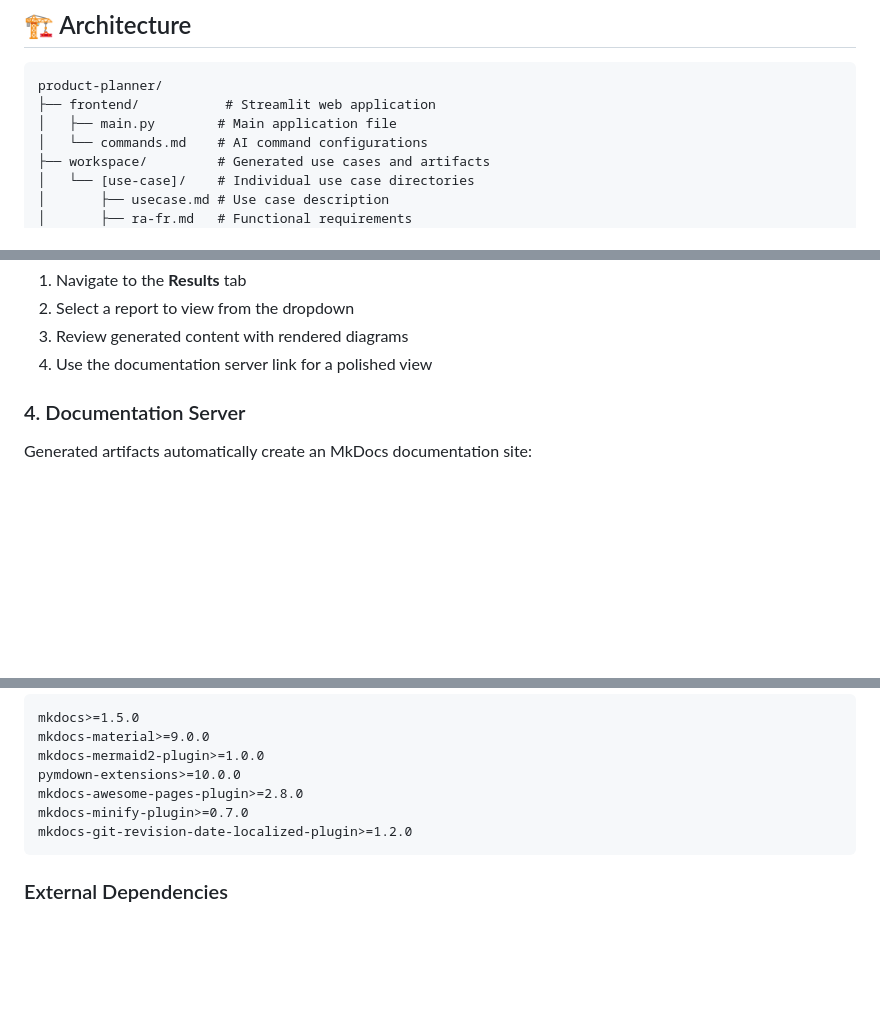
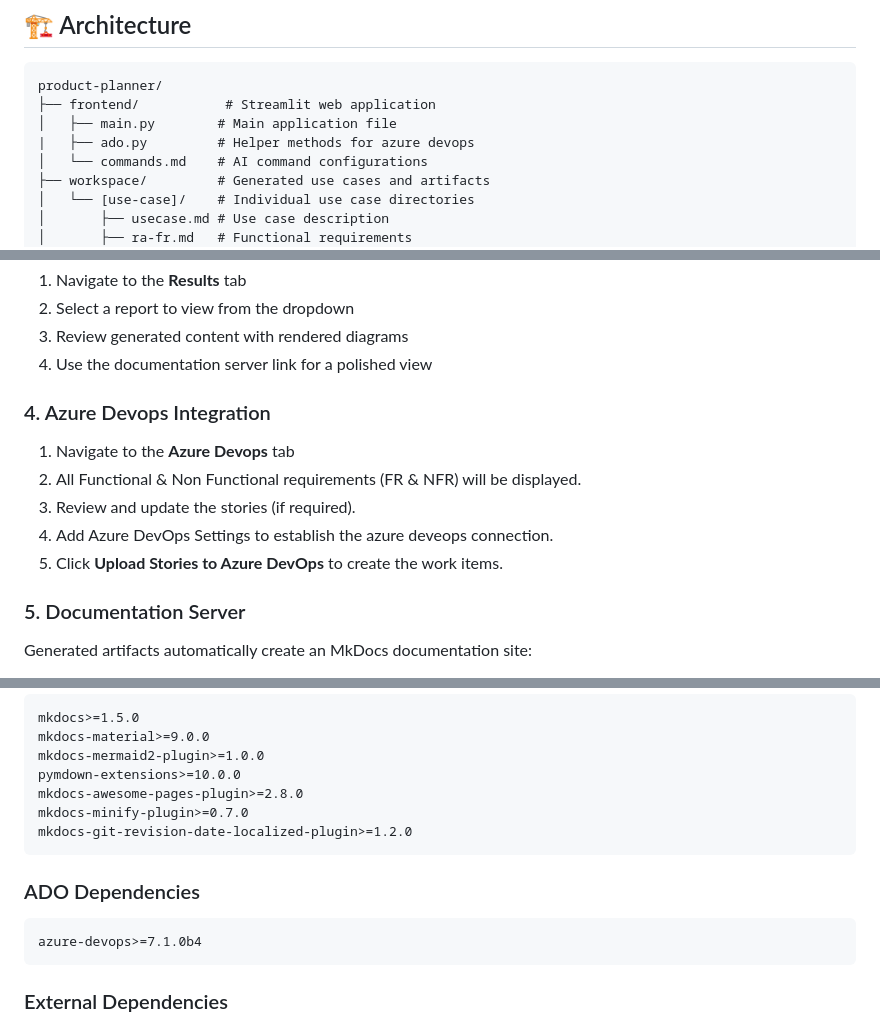
Before and after one commit to cloudtriquetra/pilot-product-planner, a Markdown page: README.md, 3 parts joined by grey strips. Rendered like a GitHub page; blank space fills up the shorter version.

Commit message:
docs: updated readme.md

````diff
--- a/README.md
+++ b/README.md
@@ -23,6 +23,7 @@ PILOT is a streamlined web application that helps product teams transform simple
 product-planner/
 ├── frontend/           # Streamlit web application
 │   ├── main.py        # Main application file
+|   ├── ado.py         # Helper methods for azure devops
 │   └── commands.md    # AI command configurations
 ├── workspace/         # Generated use cases and artifacts
 │   └── [use-case]/    # Individual use case directories
@@ -109,7 +110,15 @@ or using their keyboard...
 3. Review generated content with rendered diagrams
 4. Use the documentation server link for a polished view
 
-### 4. Documentation Server
+### 4. Azure Devops Integration
+
+1. Navigate to the **Azure Devops** tab
+2. All Functional & Non Functional requirements (FR & NFR) will be displayed.
+3. Review and update the stories (if required).
+4. Add Azure DevOps Settings to establish the azure deveops connection.
+5. Click **Upload Stories to Azure DevOps** to create the work items.
+
+### 5. Documentation Server
 
 Generated artifacts automatically create an MkDocs documentation site:
 - Accessible via the "View Documentation" button
@@ -184,6 +193,11 @@ mkdocs-minify-plugin>=0.7.0
 mkdocs-git-revision-date-localized-plugin>=1.2.0
 ```
 
+### ADO Dependencies
+```
+azure-devops>=7.1.0b4
+```
+
 ### External Dependencies
 - Claude AI CLI with valid API access
 - Git (for repository management)
````
